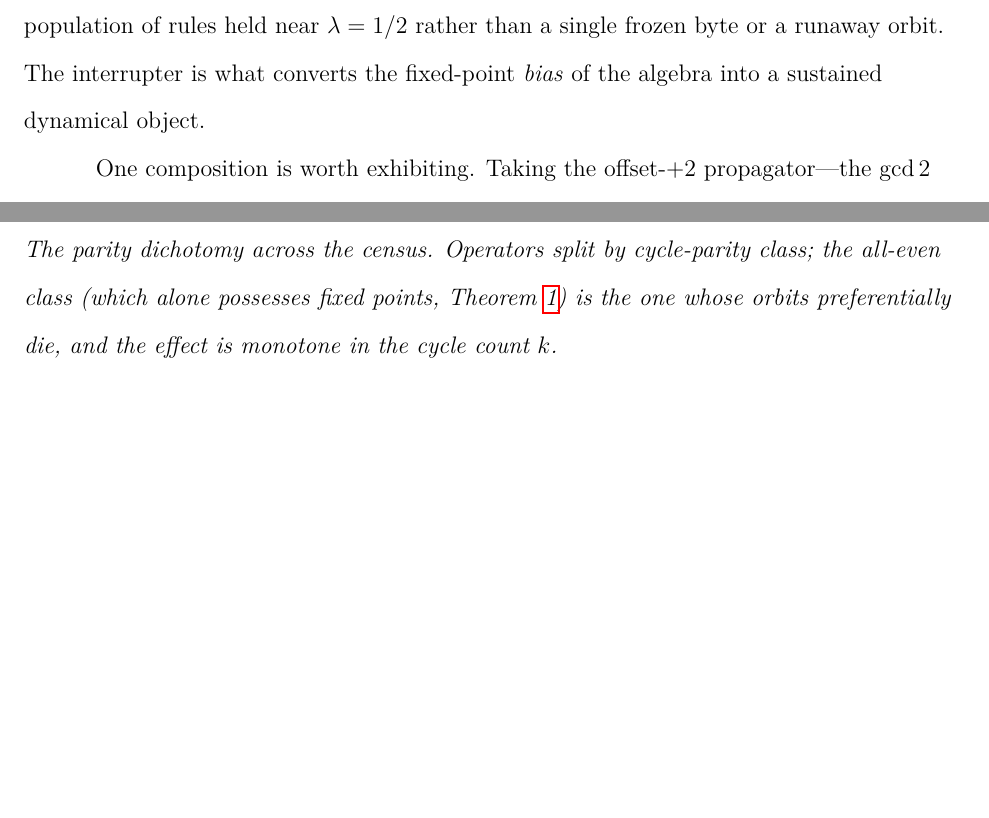
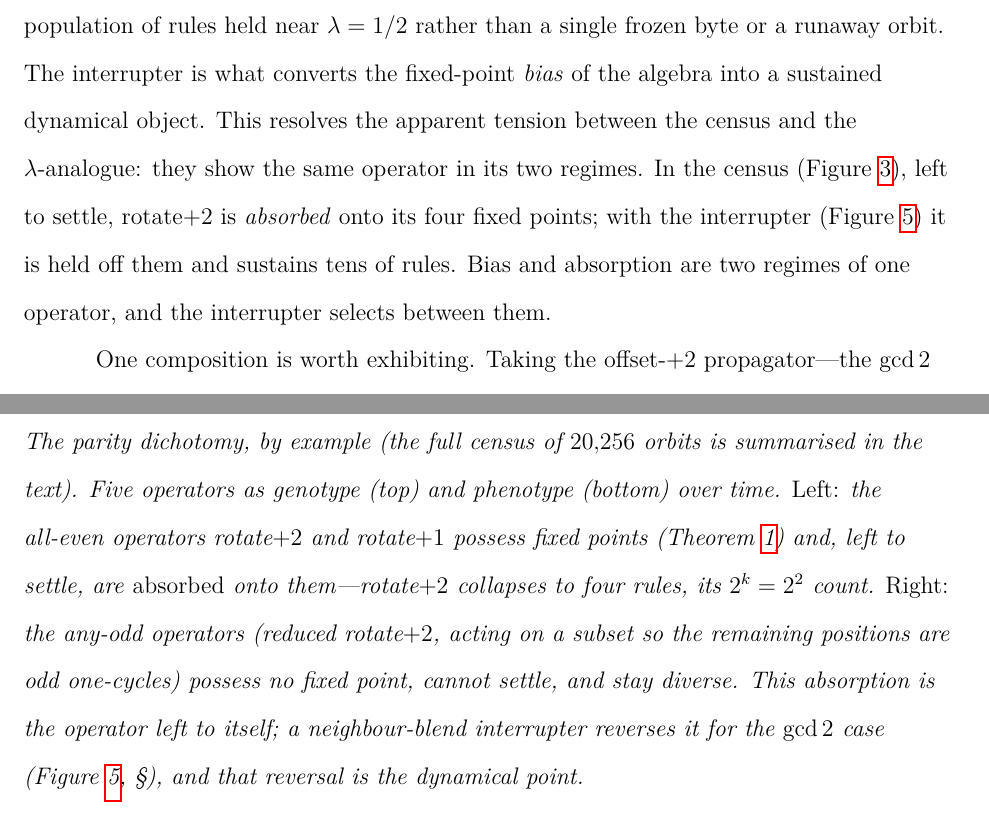
Before and after one commit to tothedarktowercame/futon5, a LaTeX paper (holes/tech-notes/paper/draft.tex): two parts of pages 9 and 13 of 19, joined at a grey line, cut so that both start at the same text, the shorter picture padded with empty space. Compiled offline with pdfLaTeX.

Commit message:
paper: explain the Fig 3 / Fig 5 difference (bias vs absorber)
Closing the census figure surfaced a real coherence problem: Fig 3 shows
rot2 (=offset+2) dying to diversity 4, but Fig 5 shows offset+2 sustaining
~31. Verified they are genuinely different regimes, not the same dynamic at
different times: under legacy blending, offset+2 holds ~35 distinct rules
even at t=400, so it does not decline toward its 4 fixed points.

Per Joe: keep the difference and explain it -- it IS the bias-not-absorber
thesis. Same operator, two regimes: left to settle it is ABSORBED onto its
2^k fixed points (rot2 -> 4; the census, Fig 3); with a neighbour-blend
interrupter it is held off them and sustains (Fig 5). Explained in both
captions and in the bias-not-absorber text ("Bias and absorption are two
regimes of one operator, and the interrupter selects between them").

Also fixed Fig 3 caption's overclaim: it shows five example operators, not
"the census" -- the 20,256-orbit census proper is in the text.

Co-Authored-By: Claude Opus 4.8 <noreply@anthropic.com>

```diff
--- a/holes/tech-notes/paper/draft.tex
+++ b/holes/tech-notes/paper/draft.tex
@@ -307,10 +307,17 @@ theorem picks out is the class the dynamics single out.
 \begin{figure}[t]
 \centering
 \includegraphics[width=\linewidth]{../../labs/M-aif-tokamak/compositions/parity-dichotomy.png}
-\caption{The parity dichotomy across the census. Operators split by
-cycle-parity class; the all-even class (which alone possesses fixed points,
-Theorem~\ref{thm:parity}) is the one whose orbits preferentially die, and
-the effect is monotone in the cycle count $k$.}
+\caption{The parity dichotomy, by example (the full census of $20{,}256$
+orbits is summarised in the text). Five operators as genotype (top) and
+phenotype (bottom) over time. \emph{Left:} the all-even operators
+rotate$+2$ and rotate$+1$ possess fixed points (Theorem~\ref{thm:parity})
+and, left to settle, are \emph{absorbed} onto them---rotate$+2$ collapses to
+four rules, its $2^k = 2^2$ count. \emph{Right:} the any-odd operators
+(reduced rotate$+2$, acting on a subset so the remaining positions are odd
+one-cycles) possess no fixed point, cannot settle, and stay diverse. This
+absorption is the operator left to itself; a neighbour-blend interrupter
+reverses it for the $\gcd 2$ case (Figure~\ref{fig:lambda},
+\S\ref{sec:interrupter}), and that reversal is the dynamical point.}
 \label{fig:parity}
 \end{figure}
 
@@ -399,7 +408,13 @@ neighbour-blend that copies where neighbours agree, or a hold-when-active
 gate), the operator's bias becomes a living regime: a diverse population of
 rules held near $\lambda = 1/2$ rather than a single frozen byte or a
 runaway orbit. The interrupter is what converts the fixed-point \emph{bias}
-of the algebra into a sustained dynamical object.
+of the algebra into a sustained dynamical object. This resolves the apparent
+tension between the census and the $\lambda$-analogue: they show the same
+operator in its two regimes. In the census (Figure~\ref{fig:parity}), left
+to settle, rotate$+2$ is \emph{absorbed} onto its four fixed points; with
+the interrupter (Figure~\ref{fig:lambda}) it is held off them and sustains
+tens of rules. Bias and absorption are two regimes of one operator, and the
+interrupter selects between them.
 
 One composition is worth exhibiting. Taking the offset-$+2$
 propagator---the $\gcd 2$ operator of Figure~\ref{fig:eoc}---and composing
```
Also changed, not shown: holes/tech-notes/paper/draft.tex (4 more changed lines).
